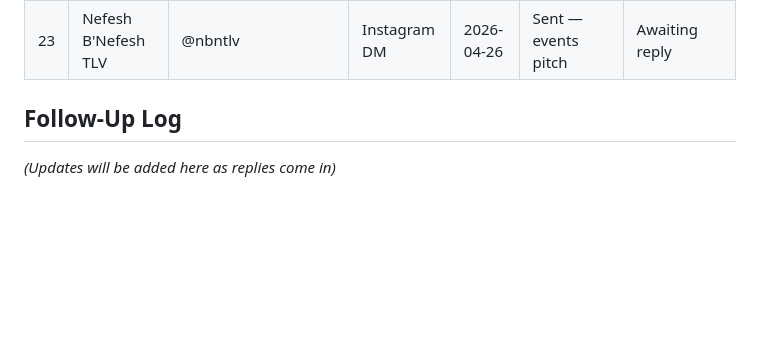
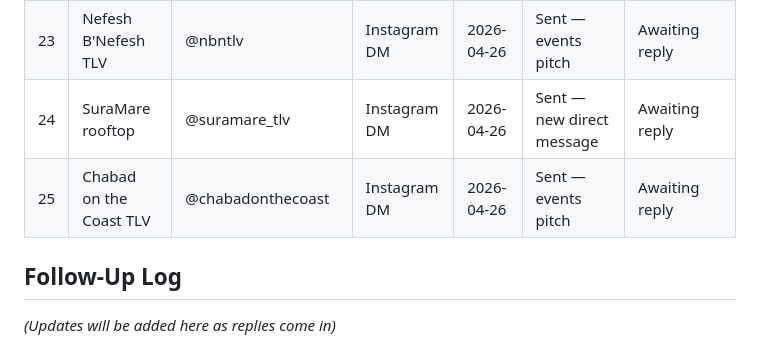
Before and after one commit to yishairasowsky/magic_website, a Markdown page: outreach_tracker.md, the part around the change. Drawn GitHub-style; blank space fills up the shorter version.

Commit message:
Update tracker: SuraMare and Chabad on the Coast sent
Co-Authored-By: Claude Opus 4.6 (1M context) <noreply@anthropic.com>

```diff
--- a/outreach_tracker.md
+++ b/outreach_tracker.md
@@ -43,6 +43,8 @@
 | 21 | Helena wine bar | @helena.tlv | Instagram DM | 2026-04-26 | Sent — new direct message | Awaiting reply |
 | 22 | Vega wine bar | @vega_wine_bar | Instagram DM | 2026-04-26 | Sent — new direct message | Awaiting reply |
 | 23 | Nefesh B'Nefesh TLV | @nbntlv | Instagram DM | 2026-04-26 | Sent — events pitch | Awaiting reply |
+| 24 | SuraMare rooftop | @suramare_tlv | Instagram DM | 2026-04-26 | Sent — new direct message | Awaiting reply |
+| 25 | Chabad on the Coast TLV | @chabadonthecoast | Instagram DM | 2026-04-26 | Sent — events pitch | Awaiting reply |
 
 ## Follow-Up Log
 
```
